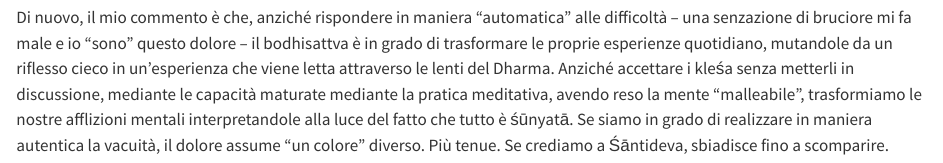
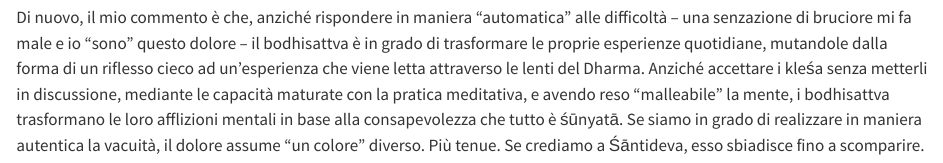
Before and after one commit to ccaudek/perfezionamento, a Quarto document (09-patience.qmd): the page in a window 1100 px wide, from 5400 px down. Rendered offline with R 4.5, knitr and Pandoc in place of Quarto, with nearby package versions.

Commit message:
Small changes

```diff
--- a/09-patience.qmd
+++ b/09-patience.qmd
@@ -84,7 +84,7 @@ Il mio commento potrebbe essere quello di dire che il bodhisattva utilizza le di
 
 > Rinunciare al corpo, non avere riguardo per il corpo: questa è la perfezione della generosità. Quando il corpo viene fatto a pezzi, \[i bodhisattva\] estendono la loro gentilezza amorevole a tutti gli esseri senzienti, senza essere trattenuti dalle sensazioni di dolore: questa è la perfezione della disciplina morale. Quando il loro corpo viene fatto a pezzi, \[i bodhisattva\] sopportano pazientemente tutto ciò allo scopo di liberare proprio coloro che stanno tagliando il loro corpo, senza ferirli neppure nell'immaginazione: questa è la perfezione della pazienza. La perseveranza con cui non rinunciano alla motivazione per una conoscenza completa, per cui generano e sostengono la loro forza interiore, per cui sopportano l'esistenza ciclica e per cui intraprendono azioni virtuose: questa è la perfezione della perseveranza. La qualità per cui, quando il loro corpo viene ferito, si preoccunano solo per il Risveglio e guardano solo alla pace e alla tranquillità: questa è la perfezione di stabilità meditativa. La qualità per cui, quando i loro corpi vengono fatti a pezzi, \[i bodhisattva\] capiscono che il corpo è come l'erba, o come qualsiasi altro oggetto, e tutti gli oggetti sono solo illusioni; capendo questo, \[i bodhisattva\] interagiscono con la natura illusoria del loro stesso corpo e riflettono sull'impermanenza dell'essere, sulla sofferenza dell'essere, sull'assenza di qualsiasi sé nell'essere e sulla pace dell'essere: questa è la perfezione della saggezza.
 
-Di nuovo, il mio commento è che, anziché rispondere in maniera "automatica" alle difficoltà -- una senzazione di bruciore mi fa male e io "sono" questo dolore -- il bodhisattva è in grado di trasformare le proprie esperienze quotidiano, mutandole da un riflesso cieco in un'esperienza che viene letta attraverso le lenti del Dharma. Anziché accettare i kleśa senza metterli in discussione, mediante le capacità maturate mediante la pratica meditativa, avendo reso la mente "malleabile", trasformiamo le nostre afflizioni mentali interpretandole alla luce del fatto che tutto è śūnyatā. Se siamo in grado di realizzare in maniera autentica la vacuità, il dolore assume "un colore" diverso. Più tenue. Se crediamo a Śāntideva, sbiadisce fino a scomparire.
+Di nuovo, il mio commento è che, anziché rispondere in maniera "automatica" alle difficoltà -- una senzazione di bruciore mi fa male e io "sono" questo dolore -- il bodhisattva è in grado di trasformare le proprie esperienze quotidiane, mutandole dalla forma di un riflesso cieco ad un'esperienza che viene letta attraverso le lenti del Dharma. Anziché accettare i kleśa senza metterli in discussione, mediante le capacità maturate con la pratica meditativa, e avendo reso "malleabile" la mente, i bodhisattva trasformano le loro afflizioni mentali in base alla consapevolezza che tutto è śūnyatā. Se siamo in grado di realizzare in maniera autentica la vacuità, il dolore assume "un colore" diverso. Più tenue. Se crediamo a Śāntideva, esso sbiadisce fino a scomparire.
 
 <!-- ## La rabbia distrugge la pace e la virtù (versi 1-11) -->
 
```
Also changed, not shown: docs/search.json, 1 other file.
